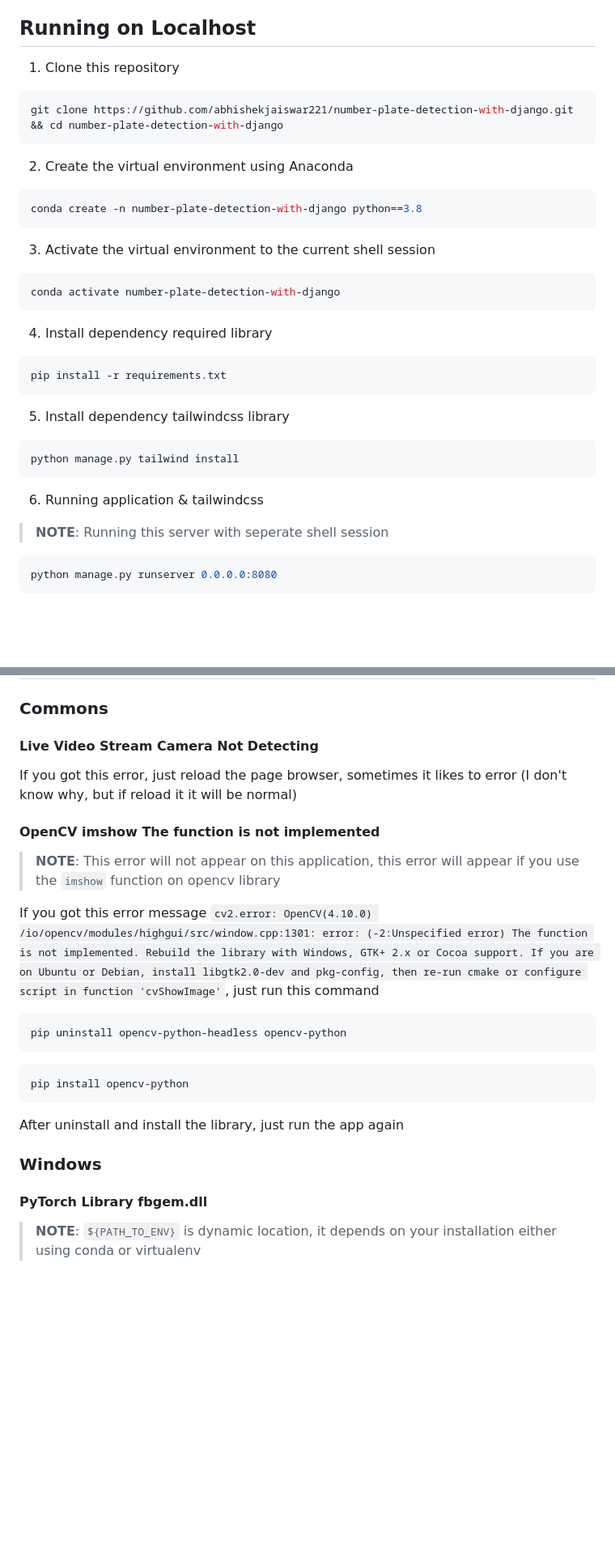
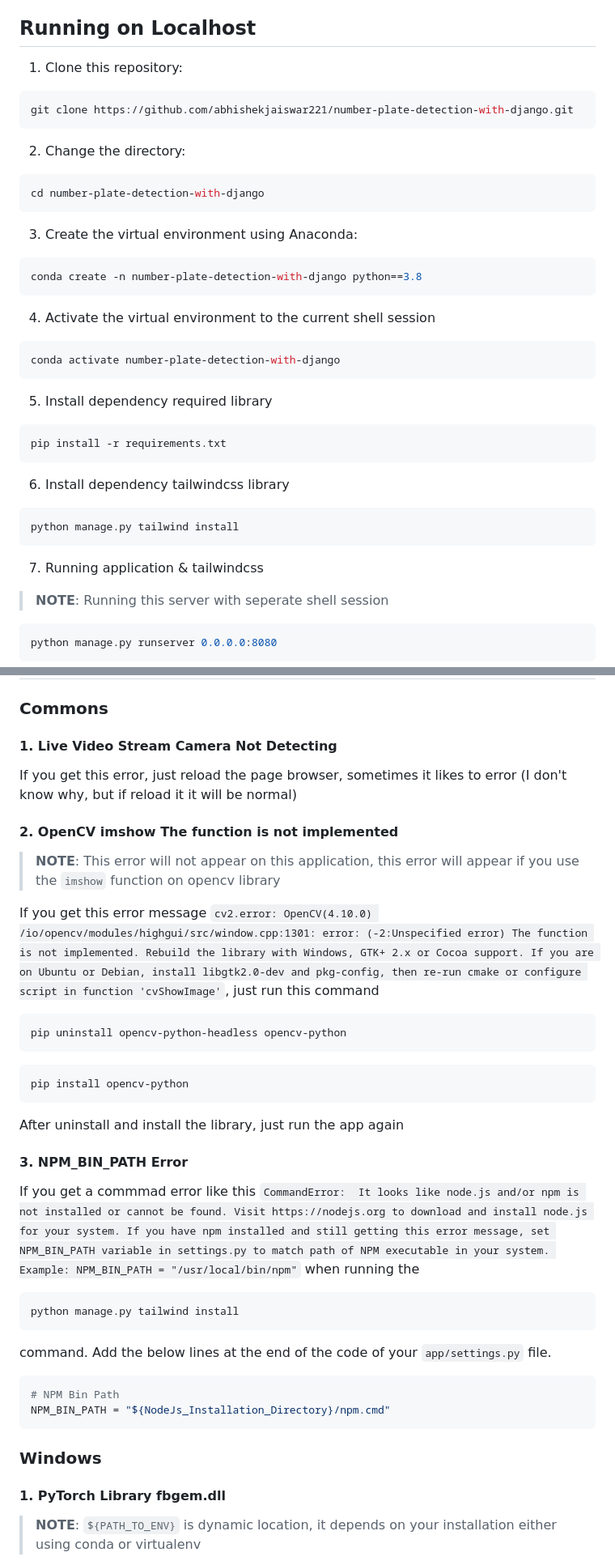
Before and after one commit to abhishekjaiswar221/number-plate-detection-system, a Markdown page: README.md, 2 parts joined by grey strips. Shown: that part at 81% size. Rendered like a GitHub page; blank space fills up the shorter version.

````diff
--- a/README.md
+++ b/README.md
@@ -49,63 +47,43 @@ https://github.com/user-attachments/assets/b2837dfc-e000-4687-99eb-3744370d05ef
 
 ## Running on Localhost
 
-1. Clone this repository
+1. Clone this repository:
 
 ```bash
-git clone https://github.com/abhishekjaiswar221/number-plate-detection-with-django.git && cd number-plate-detection-with-django
+git clone https://github.com/abhishekjaiswar221/number-plate-detection-with-django.git
 ```
 
-2. Create the virtual environment using Anaconda
+2. Change the directory:
+
+```bash
+cd number-plate-detection-with-django
+```
+
+3. Create the virtual environment using Anaconda:
 
 ```bash
 conda create -n number-plate-detection-with-django python==3.8
 ```
 
-<!-- 2. Install `python-virtualenv` (in my case use `Arch Linux`) and create the virtual environment
-
-> **NOTE**: If you are using windows you can install with anaconda, then create the virtual environment
->
-> ```ps
-> conda create -n number-plate-detection-with-django python==3.8
-> ``` -->
-
-<!-- ```bash
-sudo pacman -S python-virtualenv
-```
-
-```bash
-virtualenv django-plate-number-detection
-``` -->
-
-3. Activate the virtual environment to the current shell session
-
-<!-- > **NOTE**: If you are using windows and anaconda, to activate the virtual environment use this command instead
->
-> ```ps
-> conda activate django-plate-number-detection
-> ``` -->
+4. Activate the virtual environment to the current shell session
 
 ```bash
 conda activate number-plate-detection-with-django
 ```
 
-<!-- ```bash
-source django-plate-number-detection/bin/activate
-``` -->
-
-4. Install dependency required library
+5. Install dependency required library
 
 ```bash
 pip install -r requirements.txt
 ```
 
-5. Install dependency tailwindcss library
+6. Install dependency tailwindcss library
 
 ```bash
 python manage.py tailwind install
 ```
 
-6. Running application & tailwindcss
+7. Running application & tailwindcss
 
 > **NOTE**: Running this server with seperate shell session
 
@@ -123,15 +101,15 @@ After the server running, open this url `http://localhost:8080` on your web brow
 
 ### Commons
 
-#### Live Video Stream Camera Not Detecting
+#### 1. Live Video Stream Camera Not Detecting
 
-If you got this error, just reload the page browser, sometimes it likes to error (I don't know why, but if reload it it will be normal)
+If you get this error, just reload the page browser, sometimes it likes to error (I don't know why, but if reload it it will be normal)
 
-#### OpenCV imshow The function is not implemented
+#### 2. OpenCV imshow The function is not implemented
 
 > **NOTE**: This error will not appear on this application, this error will appear if you use the `imshow` function on opencv library
 
-If you got this error message `cv2.error: OpenCV(4.10.0) /io/opencv/modules/highgui/src/window.cpp:1301: error: (-2:Unspecified error) The function is not implemented. Rebuild the library with Windows, GTK+ 2.x or Cocoa support. If you are on Ubuntu or Debian, install libgtk2.0-dev and pkg-config, then re-run cmake or configure script in function 'cvShowImage'`, just run this command
+If you get this error message `cv2.error: OpenCV(4.10.0) /io/opencv/modules/highgui/src/window.cpp:1301: error: (-2:Unspecified error) The function is not implemented. Rebuild the library with Windows, GTK+ 2.x or Cocoa support. If you are on Ubuntu or Debian, install libgtk2.0-dev and pkg-config, then re-run cmake or configure script in function 'cvShowImage'`, just run this command
 
 ```bash
 pip uninstall opencv-python-headless opencv-python
@@ -143,9 +121,29 @@ pip install opencv-python
 
 After uninstall and install the library, just run the app again
 
+#### 3. NPM_BIN_PATH Error
+
+If you get a commmad error like this `CommandError:
+It looks like node.js and/or npm is not installed or cannot be found.
+Visit https://nodejs.org to download and install node.js for your system.
+If you have npm installed and still getting this error message, set NPM_BIN_PATH variable in settings.py to match path of NPM executable in your system. Example:
+NPM_BIN_PATH = "/usr/local/bin/npm"` when running the
+
+```bash
+python manage.py tailwind install
+```
+
+command.
+Add the below lines at the end of the code of your `app/settings.py` file.
+
+```python
+# NPM Bin Path
+NPM_BIN_PATH = "${NodeJs_Installation_Directory}/npm.cmd"
+```
+
 ### Windows
 
-#### PyTorch Library fbgem.dll
+#### 1. PyTorch Library fbgem.dll
 
 > **NOTE**: `${PATH_TO_ENV}` is dynamic location, it depends on your installation either using conda or virtualenv
 
````
Also changed, not shown: other parts of README.md (+19 -21 lines).
